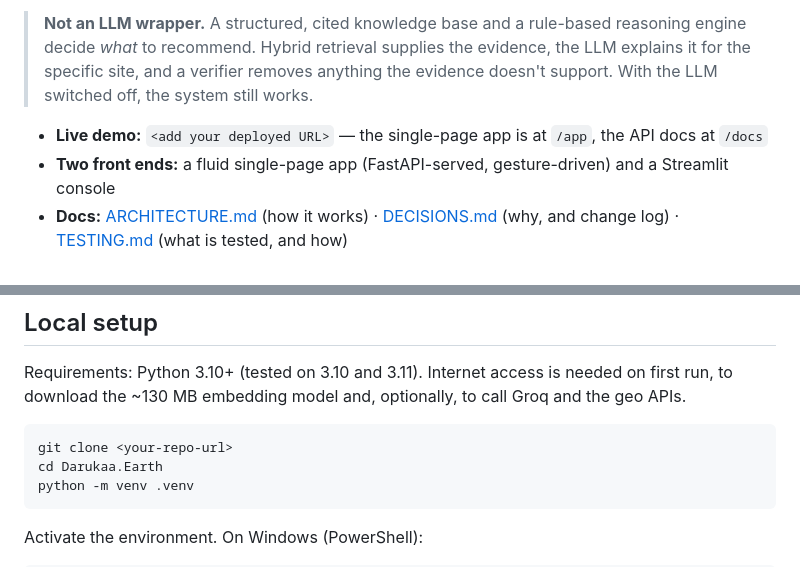
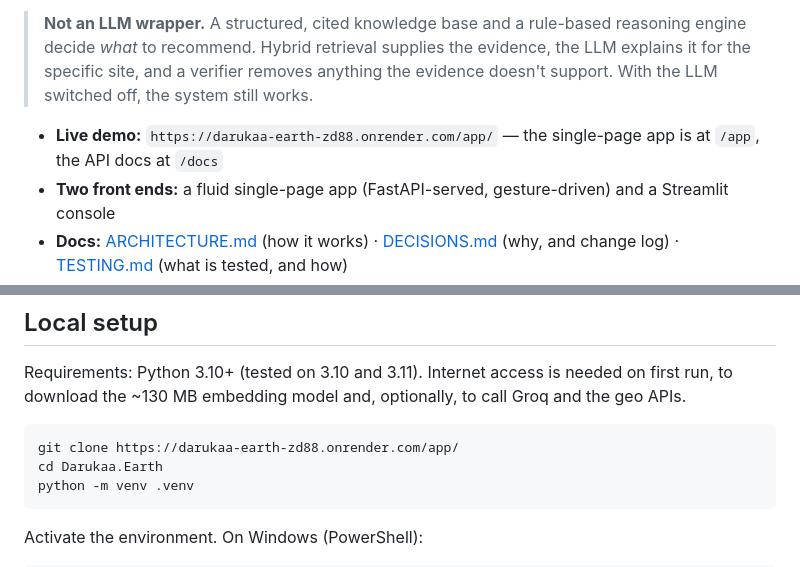
Before and after one commit to aditya-bheke/darukaa-earth, a Markdown page: README.md, 2 parts joined by grey strips. Rendered like a GitHub page.

Commit message:
added live URL

````diff
--- a/README.md
+++ b/README.md
@@ -8,7 +8,7 @@ recommendations** to improve biodiversity.
 > to recommend. Hybrid retrieval supplies the evidence, the LLM explains it for the specific site, and a
 > verifier removes anything the evidence doesn't support. With the LLM switched off, the system still works.
 
-* **Live demo:** `<add your deployed URL>` — the single-page app is at `/app`, the API docs at `/docs`
+* **Live demo:** `https://darukaa-earth-zd88.onrender.com/app/` — the single-page app is at `/app`, the API docs at `/docs`
 * **Two front ends:** a fluid single-page app (FastAPI-served, gesture-driven) and a Streamlit console
 * **Docs:** [ARCHITECTURE.md](ARCHITECTURE.md) (how it works) · [DECISIONS.md](DECISIONS.md) (why, and change log) · [TESTING.md](TESTING.md) (what is tested, and how)
 
@@ -155,7 +155,7 @@ Requirements: Python 3.10+ (tested on 3.10 and 3.11). Internet access is needed
 the ~130 MB embedding model and, optionally, to call Groq and the geo APIs.
 
 ```bash
-git clone <your-repo-url>
+git clone https://darukaa-earth-zd88.onrender.com/app/
 cd Darukaa.Earth
 python -m venv .venv
 ```
````
